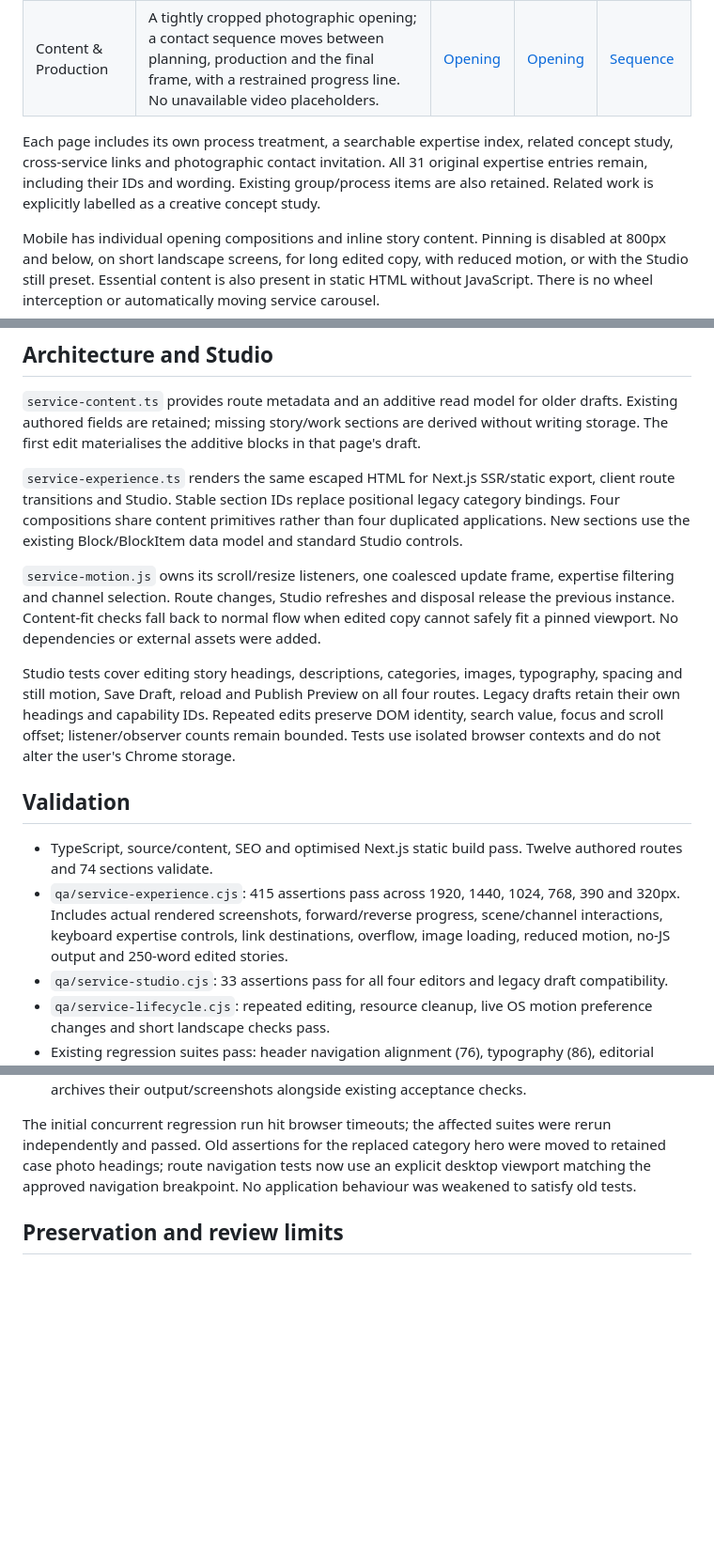
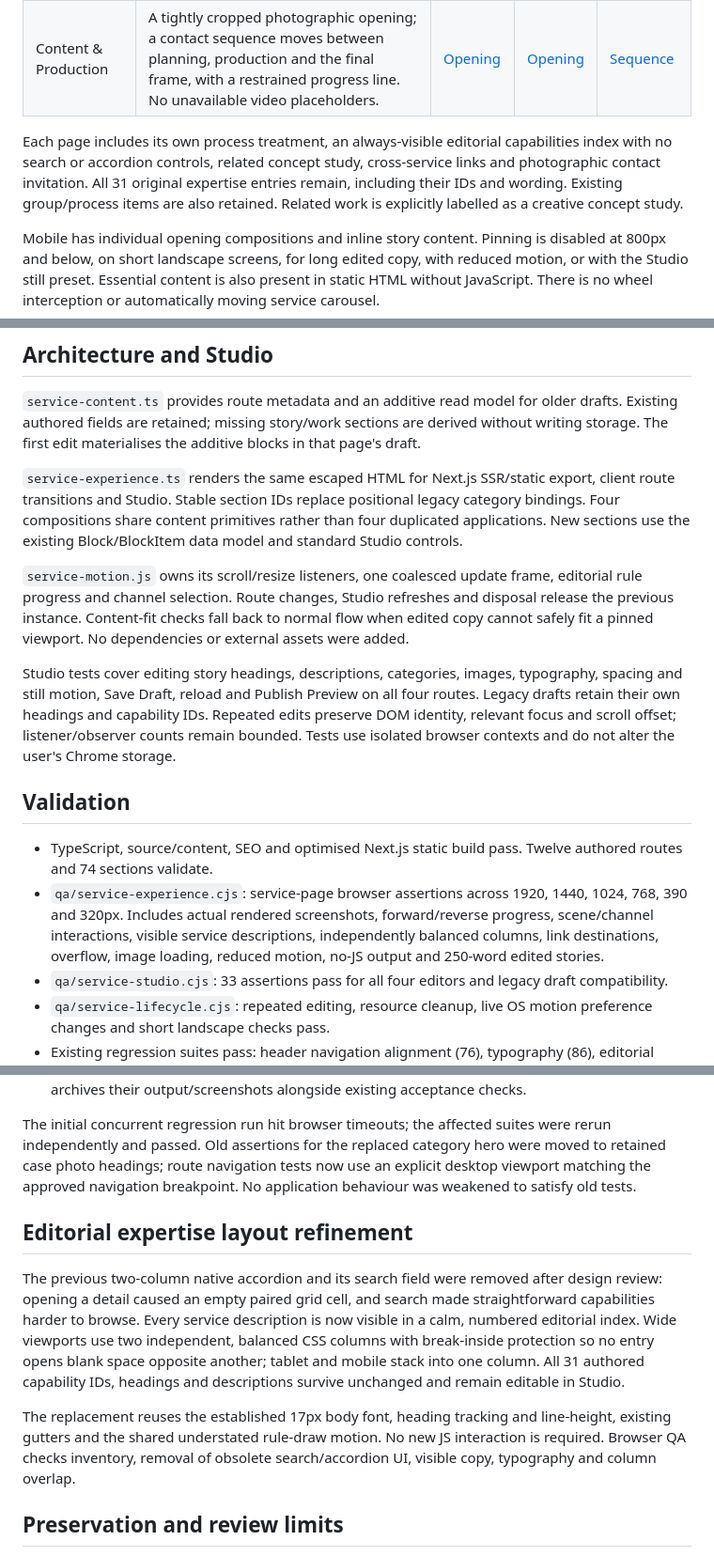
Before and after one commit to Axle-Media/showset-website, a Markdown page: docs/service-page-redesign/README.md, 3 parts joined by grey strips. Shown at 94% size. Rendered like a GitHub page; blank space fills up the shorter version.

Commit message:
Document open editorial expertise index and refreshed visual acceptance checks

```diff
--- a/docs/service-page-redesign/README.md
+++ b/docs/service-page-redesign/README.md
@@ -13,7 +13,7 @@ Branch: `feat/cinematic-service-pages`, based on main `8989ea1d3acd51413b60a98f3
 | Digital & Marketing | A brand arrow and editorial channel labels; a connected composition follows website, campaign and content. Native buttons allow deliberate keyboard/touch selection. No invented devices or performance dashboards. | [Opening](screenshots/digital-marketing-1440-hero.png) | [Opening](screenshots/digital-marketing-390-hero.png) | [Channels](screenshots/digital-marketing-1440-story-0.5.png) |
 | Content & Production | A tightly cropped photographic opening; a contact sequence moves between planning, production and the final frame, with a restrained progress line. No unavailable video placeholders. | [Opening](screenshots/content-production-1440-hero.png) | [Opening](screenshots/content-production-390-hero.png) | [Sequence](screenshots/content-production-1440-story-0.5.png) |
 
-Each page includes its own process treatment, a searchable expertise index, related concept study, cross-service links and photographic contact invitation. All 31 original expertise entries remain, including their IDs and wording. Existing group/process items are also retained. Related work is explicitly labelled as a creative concept study.
+Each page includes its own process treatment, an always-visible editorial capabilities index with no search or accordion controls, related concept study, cross-service links and photographic contact invitation. All 31 original expertise entries remain, including their IDs and wording. Existing group/process items are also retained. Related work is explicitly labelled as a creative concept study.
 
 Mobile has individual opening compositions and inline story content. Pinning is disabled at 800px and below, on short landscape screens, for long edited copy, with reduced motion, or with the Studio still preset. Essential content is also present in static HTML without JavaScript. There is no wheel interception or automatically moving service carousel.
 
@@ -23,14 +23,14 @@ Mobile has individual opening compositions and inline story content. Pinning is
 
 `service-experience.ts` renders the same escaped HTML for Next.js SSR/static export, client route transitions and Studio. Stable section IDs replace positional legacy category bindings. Four compositions share content primitives rather than four duplicated applications. New sections use the existing Block/BlockItem data model and standard Studio controls.
 
-`service-motion.js` owns its scroll/resize listeners, one coalesced update frame, expertise filtering and channel selection. Route changes, Studio refreshes and disposal release the previous instance. Content-fit checks fall back to normal flow when edited copy cannot safely fit a pinned viewport. No dependencies or external assets were added.
+`service-motion.js` owns its scroll/resize listeners, one coalesced update frame, editorial rule progress and channel selection. Route changes, Studio refreshes and disposal release the previous instance. Content-fit checks fall back to normal flow when edited copy cannot safely fit a pinned viewport. No dependencies or external assets were added.
 
-Studio tests cover editing story headings, descriptions, categories, images, typography, spacing and still motion, Save Draft, reload and Publish Preview on all four routes. Legacy drafts retain their own headings and capability IDs. Repeated edits preserve DOM identity, search value, focus and scroll offset; listener/observer counts remain bounded. Tests use isolated browser contexts and do not alter the user's Chrome storage.
+Studio tests cover editing story headings, descriptions, categories, images, typography, spacing and still motion, Save Draft, reload and Publish Preview on all four routes. Legacy drafts retain their own headings and capability IDs. Repeated edits preserve DOM identity, relevant focus and scroll offset; listener/observer counts remain bounded. Tests use isolated browser contexts and do not alter the user's Chrome storage.
 
 ## Validation
 
 - TypeScript, source/content, SEO and optimised Next.js static build pass. Twelve authored routes and 74 sections validate.
-- `qa/service-experience.cjs`: 415 assertions pass across 1920, 1440, 1024, 768, 390 and 320px. Includes actual rendered screenshots, forward/reverse progress, scene/channel interactions, keyboard expertise controls, link destinations, overflow, image loading, reduced motion, no-JS output and 250-word edited stories.
+- `qa/service-experience.cjs`: service-page browser assertions across 1920, 1440, 1024, 768, 390 and 320px. Includes actual rendered screenshots, forward/reverse progress, scene/channel interactions, visible service descriptions, independently balanced columns, link destinations, overflow, image loading, reduced motion, no-JS output and 250-word edited stories.
 - `qa/service-studio.cjs`: 33 assertions pass for all four editors and legacy draft compatibility.
 - `qa/service-lifecycle.cjs`: repeated editing, resource cleanup, live OS motion preference changes and short landscape checks pass.
 - Existing regression suites pass: header navigation alignment (76), typography (86), editorial columns (262), instant route top/back/forward (61), homepage/Our Work carousel (35), carousel playback (32), case descriptions (196), route-first HTML/navigation (117), global editing (9), photo heading swipe (24), case storytelling (147), case infinite-gallery mouse/wheel/touch checks and case Studio (13).
@@ -38,6 +38,12 @@ Studio tests cover editing story headings, descriptions, categories, images, typ
 - Browser and JSON evidence is included in [evidence](evidence/). CI now runs the three new service suites and archives their output/screenshots alongside existing acceptance checks.
 
 The initial concurrent regression run hit browser timeouts; the affected suites were rerun independently and passed. Old assertions for the replaced category hero were moved to retained case photo headings; route navigation tests now use an explicit desktop viewport matching the approved navigation breakpoint. No application behaviour was weakened to satisfy old tests.
+
+## Editorial expertise layout refinement
+
+The previous two-column native accordion and its search field were removed after design review: opening a detail caused an empty paired grid cell, and search made straightforward capabilities harder to browse. Every service description is now visible in a calm, numbered editorial index. Wide viewports use two independent, balanced CSS columns with break-inside protection so no entry opens blank space opposite another; tablet and mobile stack into one column. All 31 authored capability IDs, headings and descriptions survive unchanged and remain editable in Studio.
+
+The replacement reuses the established 17px body font, heading tracking and line-height, existing gutters and the shared understated rule-draw motion. No new JS interaction is required. Browser QA checks inventory, removal of obsolete search/accordion UI, visible copy, typography and column overlap.
 
 ## Preservation and review limits
 
```
